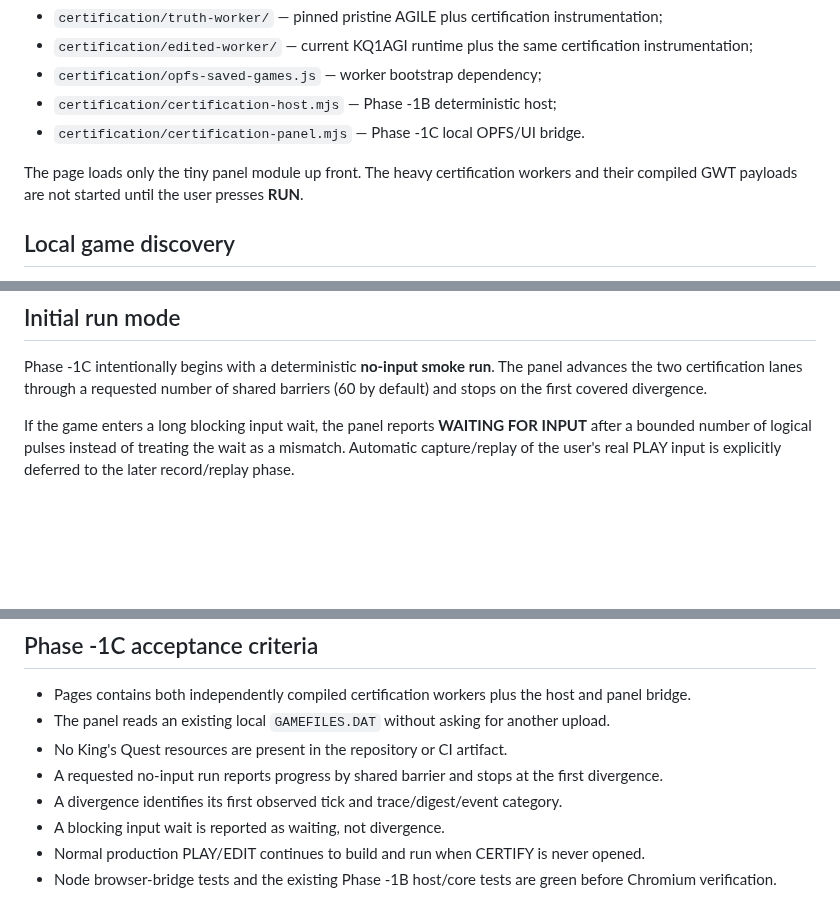
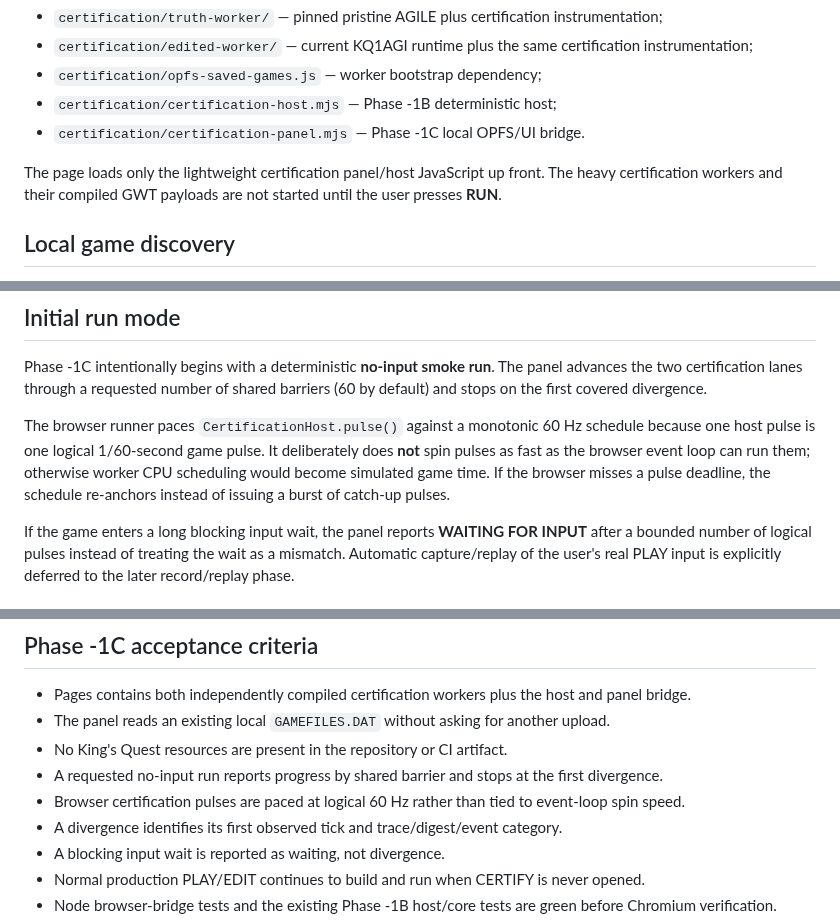
Before and after one commit to flesentine/kq1agi, a Markdown page: docs/TRUTH_ENGINE_PHASE_1C.md, 3 parts joined by grey strips. Drawn GitHub-style; blank space fills up the shorter version.

Commit message:
Document browser certification pacing

```diff
--- a/docs/TRUTH_ENGINE_PHASE_1C.md
+++ b/docs/TRUTH_ENGINE_PHASE_1C.md
@@ -22,7 +22,7 @@ The normal Pages build remains the playable edited runtime. In addition, the Pag
 - `certification/certification-host.mjs` — Phase -1B deterministic host;
 - `certification/certification-panel.mjs` — Phase -1C local OPFS/UI bridge.
 
-The page loads only the tiny panel module up front. The heavy certification workers and their compiled GWT payloads are not started until the user presses **RUN**.
+The page loads only the lightweight certification panel/host JavaScript up front. The heavy certification workers and their compiled GWT payloads are not started until the user presses **RUN**.
 
 ## Local game discovery
 
@@ -33,6 +33,8 @@ The panel enumerates the browser origin's `Game Files` OPFS directory and lists
 ## Initial run mode
 
 Phase -1C intentionally begins with a deterministic **no-input smoke run**. The panel advances the two certification lanes through a requested number of shared barriers (60 by default) and stops on the first covered divergence.
+
+The browser runner paces `CertificationHost.pulse()` against a monotonic 60 Hz schedule because one host pulse is one logical 1/60-second game pulse. It deliberately does **not** spin pulses as fast as the browser event loop can run them; otherwise worker CPU scheduling would become simulated game time. If the browser misses a pulse deadline, the schedule re-anchors instead of issuing a burst of catch-up pulses.
 
 If the game enters a long blocking input wait, the panel reports **WAITING FOR INPUT** after a bounded number of logical pulses instead of treating the wait as a mismatch. Automatic capture/replay of the user's real PLAY input is explicitly deferred to the later record/replay phase.
 
@@ -58,6 +60,7 @@ Normal PLAY continues to use its existing worker, OPFS game import, OPFS player
 - The panel reads an existing local `GAMEFILES.DAT` without asking for another upload.
 - No King's Quest resources are present in the repository or CI artifact.
 - A requested no-input run reports progress by shared barrier and stops at the first divergence.
+- Browser certification pulses are paced at logical 60 Hz rather than tied to event-loop spin speed.
 - A divergence identifies its first observed tick and trace/digest/event category.
 - A blocking input wait is reported as waiting, not divergence.
 - Normal production PLAY/EDIT continues to build and run when CERTIFY is never opened.
```
